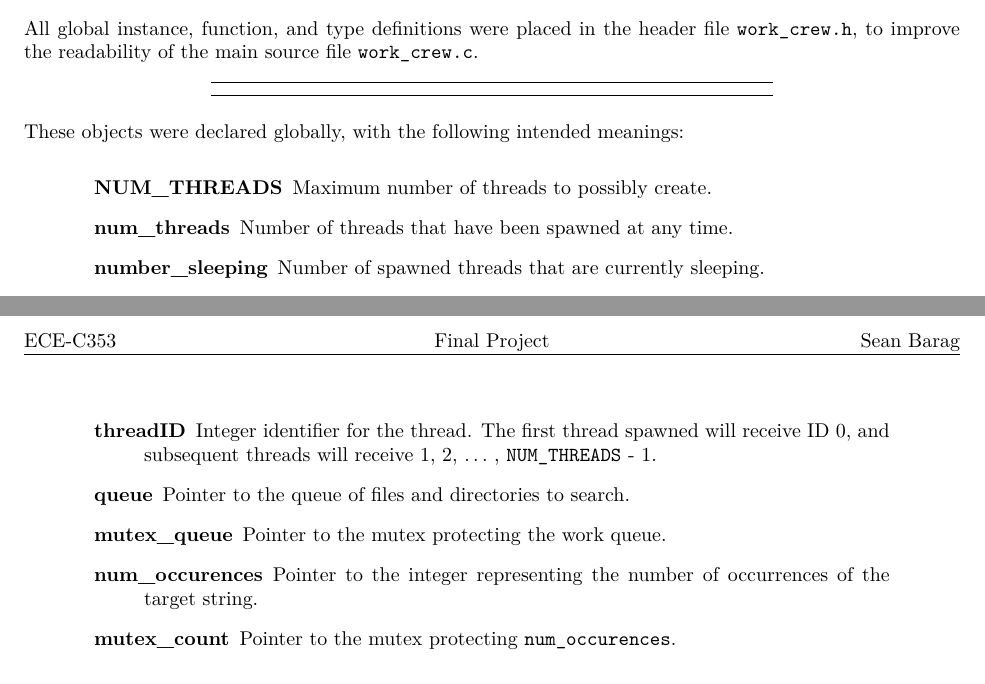
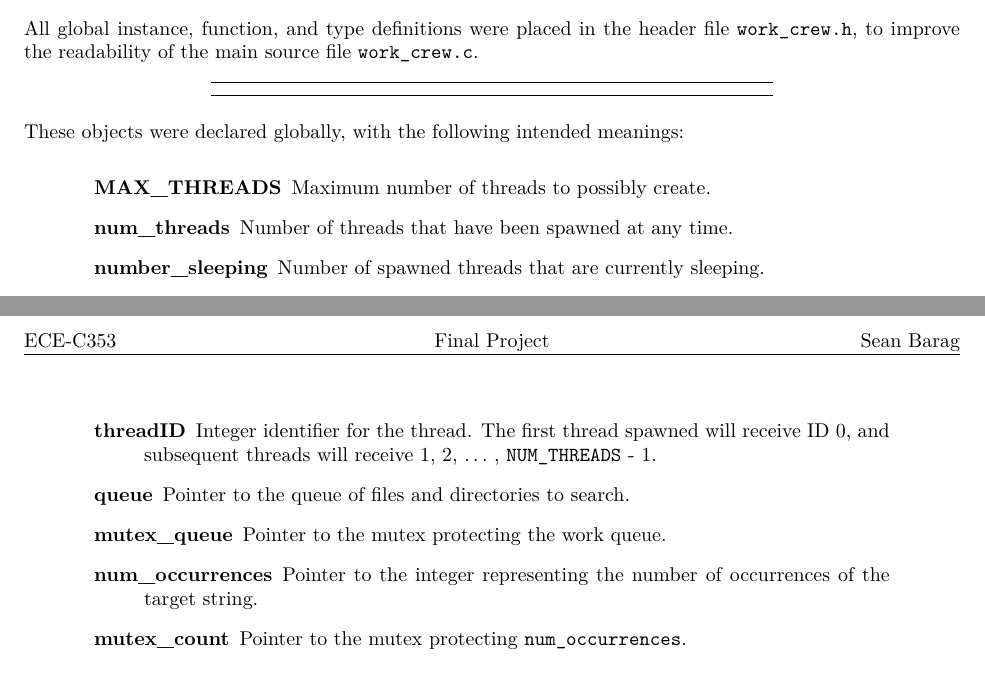
Before and after one commit to sjbarag/ECE-C353-Programming-Assignments, a LaTeX document (report/main.tex): two parts of pages 1 and 2 of 2, joined at a grey line, cut so that both start at the same text. Compiled offline with LuaLaTeX; a LaTeX package or settings file that is missing is left out.

Commit message:
Fix header stuff to match previous changes

```diff
--- a/report/main.tex
+++ b/report/main.tex
@@ -70,7 +70,7 @@ These objects were declared globally, with the following intended meanings:
 \begin{center}
 \parbox{.85\textwidth}{
 \begin{description}
-	\item[NUM\_THREADS]{Maximum number of threads to possibly create.}
+	\item[MAX\_THREADS]{Maximum number of threads to possibly create.}
 	\item[num\_threads]{Number of threads that have been spawned at any time.}
 	\item[number\_sleeping]{Number of spawned threads that are currently sleeping.}
 	\item[all\_done]{Boolean-like variable indicating if the entire origin directory has been searched.}
@@ -100,8 +100,8 @@ passed to each thread:
 	$\ldots$ , \ttt{NUM\_THREADS} - 1.}
 	\item[queue]{Pointer to the queue of files and directories to search.}
 	\item[mutex\_queue]{Pointer to the mutex protecting the work queue.}
-	\item[num\_occurences]{Pointer to the integer representing the number of occurrences of the target string.}
-	\item[mutex\_count]{Pointer to the mutex protecting~\ttt{num\_occurences}.}
+	\item[num\_occurrences]{Pointer to the integer representing the number of occurrences of the target string.}
+	\item[mutex\_count]{Pointer to the mutex protecting~\ttt{num\_occurrences}.}
 \end{description}
 }
 \end{center}
```
